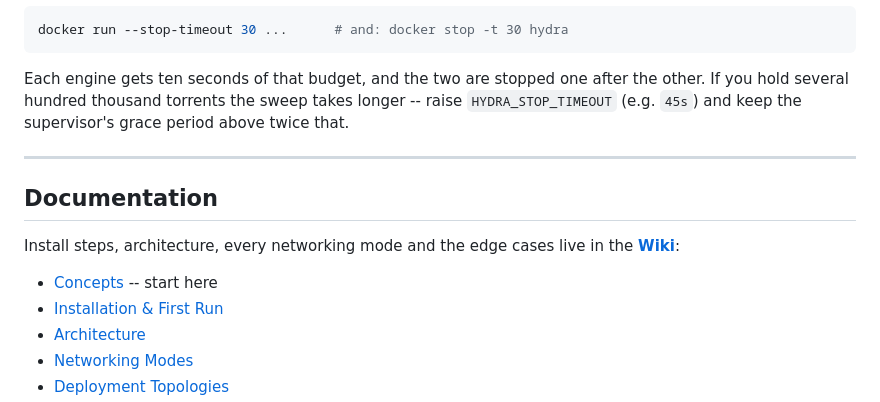
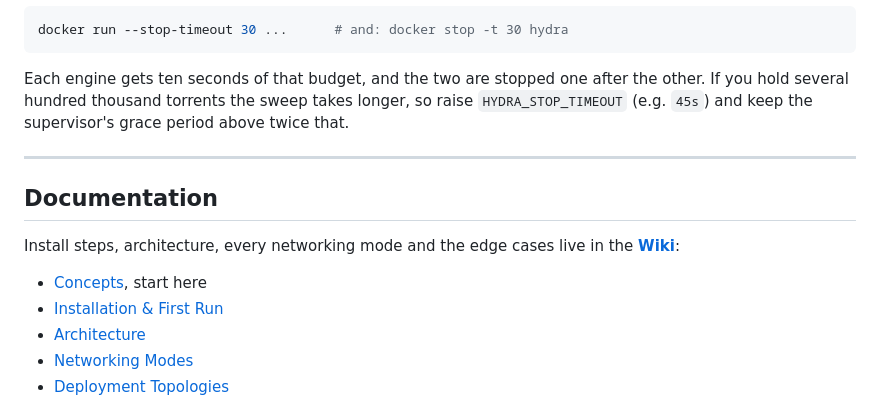
Before and after one commit to Kheopsian/Hydra, a Markdown page: README.md, the part around one of its changes. Drawn GitHub-style.

Commit message:
docs(readme): punctuate like a human
Double hyphens standing in for dashes, same tic as the wiki had.
Commas, parentheses and colons instead.

```diff
--- a/README.md
+++ b/README.md
@@ -101,7 +101,7 @@ docker run --stop-timeout 30 ...      # and: docker stop -t 30 hydra
 
 Each engine gets ten seconds of that budget, and the two are stopped one after
 the other. If you hold several hundred thousand torrents the sweep takes
-longer -- raise `HYDRA_STOP_TIMEOUT` (e.g. `45s`) and keep the supervisor's
+longer, so raise `HYDRA_STOP_TIMEOUT` (e.g. `45s`) and keep the supervisor's
 grace period above twice that.
 
 ---
@@ -111,7 +111,7 @@ grace period above twice that.
 Install steps, architecture, every networking mode and the edge cases live in
 the **[Wiki](https://github.com/Kheopsian/Hydra/wiki)**:
 
-- [Concepts](https://github.com/Kheopsian/Hydra/wiki/Concepts) -- start here
+- [Concepts](https://github.com/Kheopsian/Hydra/wiki/Concepts), start here
 - [Installation & First Run](https://github.com/Kheopsian/Hydra/wiki/Installation-and-First-Run)
 - [Architecture](https://github.com/Kheopsian/Hydra/wiki/Architecture)
 - [Networking Modes](https://github.com/Kheopsian/Hydra/wiki/Networking-Modes)
```
Also changed, not shown: other parts of README.md (+8 -8 lines).
